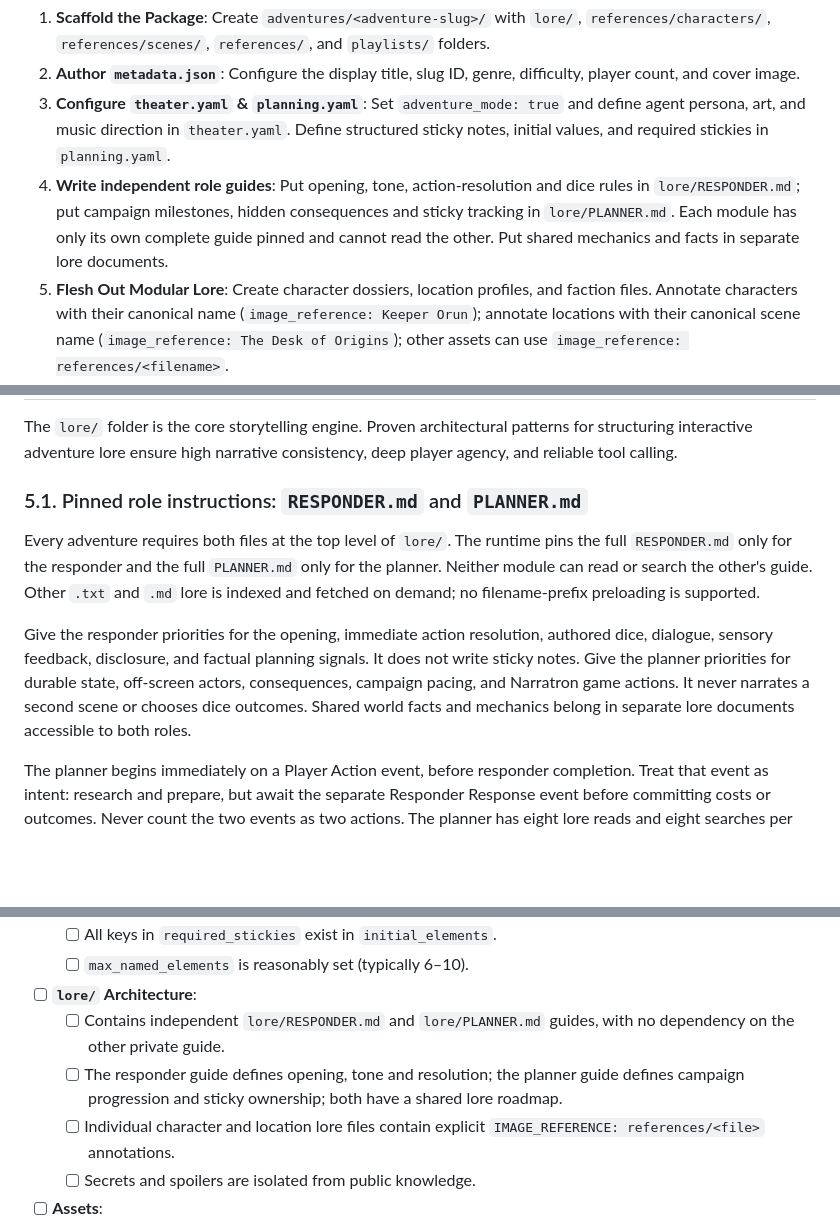
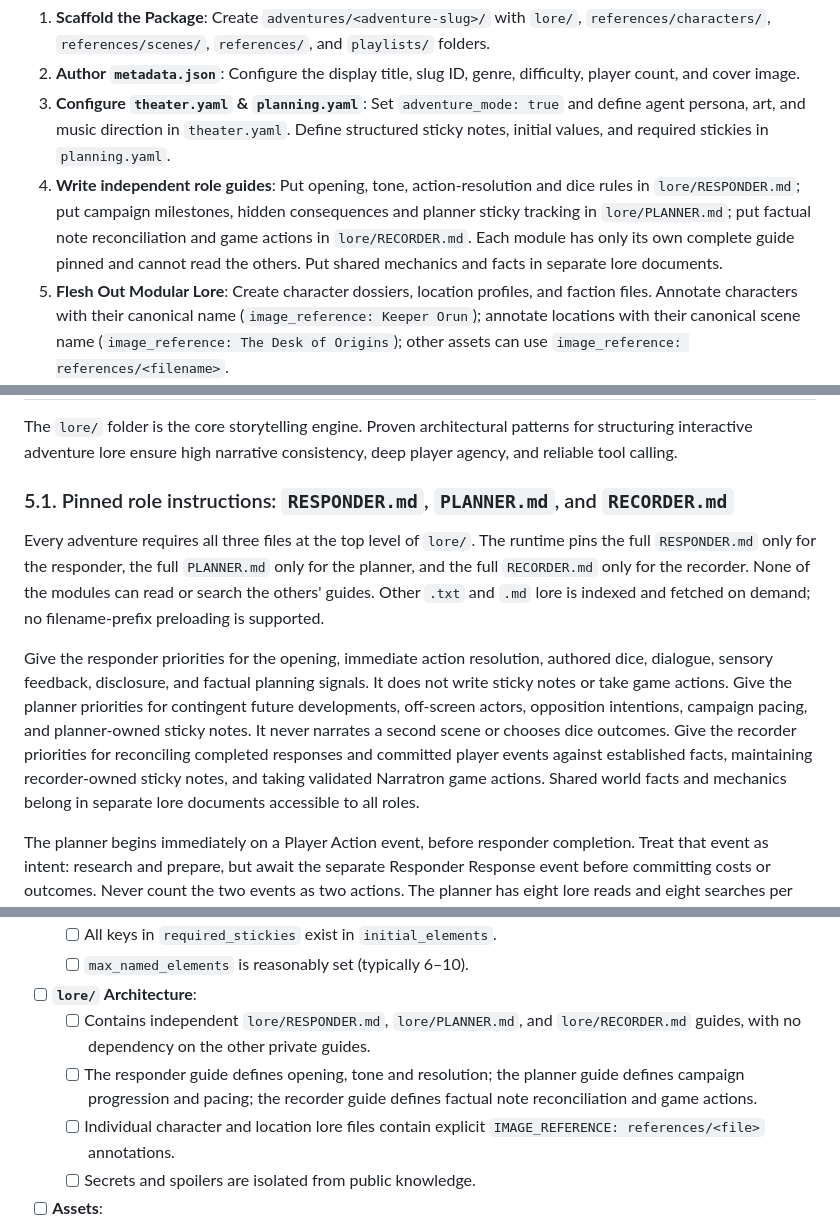
Before and after one commit to siddtheshah/narratron-buddy, a Markdown page: skills/writing-adventures/SKILL.md, 3 parts joined by grey strips. Rendered like a GitHub page; blank space fills up the shorter version.

Commit message:
Add RECORDER.md to docs.

```diff
--- a/skills/writing-adventures/SKILL.md
+++ b/skills/writing-adventures/SKILL.md
@@ -53,7 +54,7 @@ When creating a new adventure, follow this sequence:
 1. **Scaffold the Package**: Create `adventures/<adventure-slug>/` with `lore/`, `references/characters/`, `references/scenes/`, `references/`, and `playlists/` folders.
 2. **Author `metadata.json`**: Configure the display title, slug ID, genre, difficulty, player count, and cover image.
 3. **Configure `theater.yaml` & `planning.yaml`**: Set `adventure_mode: true` and define agent persona, art, and music direction in `theater.yaml`. Define structured sticky notes, initial values, and required stickies in `planning.yaml`.
-4. **Write independent role guides**: Put opening, tone, action-resolution and dice rules in `lore/RESPONDER.md`; put campaign milestones, hidden consequences and sticky tracking in `lore/PLANNER.md`. Each module has only its own complete guide pinned and cannot read the other. Put shared mechanics and facts in separate lore documents.
+4. **Write independent role guides**: Put opening, tone, action-resolution and dice rules in `lore/RESPONDER.md`; put campaign milestones, hidden consequences and planner sticky tracking in `lore/PLANNER.md`; put factual note reconciliation and game actions in `lore/RECORDER.md`. Each module has only its own complete guide pinned and cannot read the others. Put shared mechanics and facts in separate lore documents.
 5. **Flesh Out Modular Lore**: Create character dossiers, location profiles, and faction files. Annotate characters with their canonical name (`image_reference: Keeper Orun`); annotate locations with their canonical scene name (`image_reference: The Desk of Origins`); other assets can use `image_reference: references/<filename>`.
 6. **Add Assets**: Place character portraits in `references/characters/<Character Name>/1.png` (each character requires its own folder; loose images directly under `references/characters/` are unsupported), scene imagery in `references/scenes/<Scene Name>/1.png` (with `scene.yaml`; loose images directly under `references/scenes/` are unsupported), cover/location references in `references/`, and loopable tracks in `playlists/`. During play, character portraits are copied into `output/artifacts/updated_references/characters/`, scene imagery into `output/artifacts/updated_references/scenes/`, and all appearance updates stay there. The live agent uses `<Character Name>` in visual prompts to attach the latest portrait; authors can manually copy session updates back into `references/characters/` and `references/scenes/`. See `docs/writing_adventures.md` for session reset and reference behavior.
 7. **Test Locally**: Run smoke and interactive tests using `testlab/adventure_runner.py`.
@@ -196,11 +197,11 @@ handled by the deep story planner.
 
 The `lore/` folder is the core storytelling engine. Proven architectural patterns for structuring interactive adventure lore ensure high narrative consistency, deep player agency, and reliable tool calling.
 
-### 5.1. Pinned role instructions: `RESPONDER.md` and `PLANNER.md`
+### 5.1. Pinned role instructions: `RESPONDER.md`, `PLANNER.md`, and `RECORDER.md`
 
-Every adventure requires both files at the top level of `lore/`. The runtime pins the full `RESPONDER.md` only for the responder and the full `PLANNER.md` only for the planner. Neither module can read or search the other's guide. Other `.txt` and `.md` lore is indexed and fetched on demand; no filename-prefix preloading is supported.
+Every adventure requires all three files at the top level of `lore/`. The runtime pins the full `RESPONDER.md` only for the responder, the full `PLANNER.md` only for the planner, and the full `RECORDER.md` only for the recorder. None of the modules can read or search the others' guides. Other `.txt` and `.md` lore is indexed and fetched on demand; no filename-prefix preloading is supported.
 
-Give the responder priorities for the opening, immediate action resolution, authored dice, dialogue, sensory feedback, disclosure, and factual planning signals. It does not write sticky notes. Give the planner priorities for durable state, off-screen actors, consequences, campaign pacing, and Narratron game actions. It never narrates a second scene or chooses dice outcomes. Shared world facts and mechanics belong in separate lore documents accessible to both roles.
+Give the responder priorities for the opening, immediate action resolution, authored dice, dialogue, sensory feedback, disclosure, and factual planning signals. It does not write sticky notes or take game actions. Give the planner priorities for contingent future developments, off-screen actors, opposition intentions, campaign pacing, and planner-owned sticky notes. It never narrates a second scene or chooses dice outcomes. Give the recorder priorities for reconciling completed responses and committed player events against established facts, maintaining recorder-owned sticky notes, and taking validated Narratron game actions. Shared world facts and mechanics belong in separate lore documents accessible to all roles.
 
 The planner begins immediately on a Player Action event, before responder completion. Treat that event as intent: research and prepare, but await the separate Responder Response event before committing costs or outcomes. Never count the two events as two actions. The planner has eight lore reads and eight searches per run; the responder has three of each.
 
@@ -454,8 +455,8 @@ Before packaging your adventure for players or deploying to a live session:
   - [ ] All keys in `required_stickies` exist in `initial_elements`.
   - [ ] `max_named_elements` is reasonably set (typically 6–10).
 - [ ] **`lore/` Architecture**:
-  - [ ] Contains independent `lore/RESPONDER.md` and `lore/PLANNER.md` guides, with no dependency on the other private guide.
-  - [ ] The responder guide defines opening, tone and resolution; the planner guide defines campaign progression and sticky ownership; both have a shared lore roadmap.
+  - [ ] Contains independent `lore/RESPONDER.md`, `lore/PLANNER.md`, and `lore/RECORDER.md` guides, with no dependency on the other private guides.
+  - [ ] The responder guide defines opening, tone and resolution; the planner guide defines campaign progression and pacing; the recorder guide defines factual note reconciliation and game actions.
   - [ ] Individual character and location lore files contain explicit `IMAGE_REFERENCE: references/<file>` annotations.
   - [ ] Secrets and spoilers are isolated from public knowledge.
 - [ ] **Assets**:
```
Also changed, not shown: other parts of skills/writing-adventures/SKILL.md (+1 -0 lines), docs/writing_adventures.md (+9 -6 lines).
